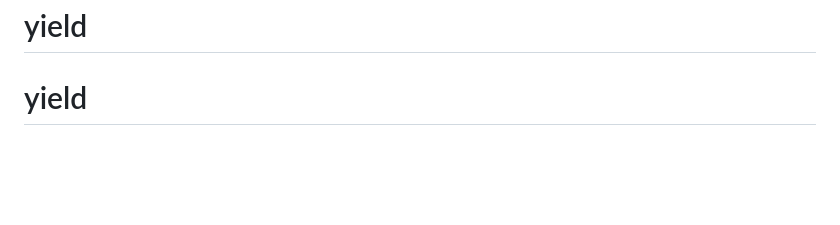
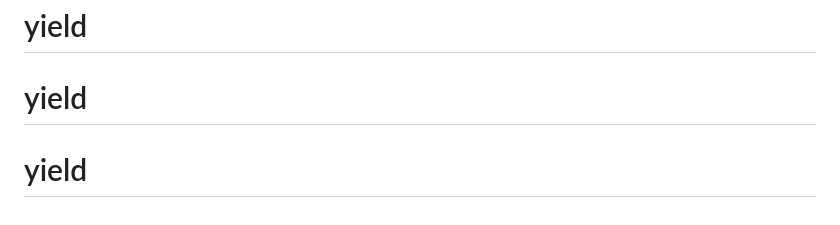
Before and after one commit to ryu430uo/yield, a Markdown page: README.md, the part around the change. GitHub-like rendering; blank space fills up the shorter version.

```diff
--- a/README.md
+++ b/README.md
@@ -340,3 +340,4 @@ Only the following people have merge access for the master branch.
 # medusa
 # yield
 # yield
+# yield
```
